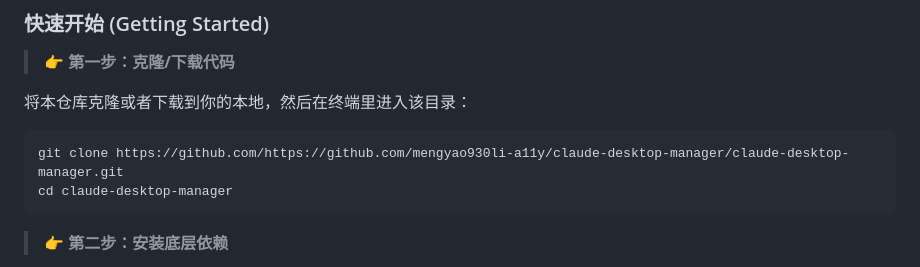
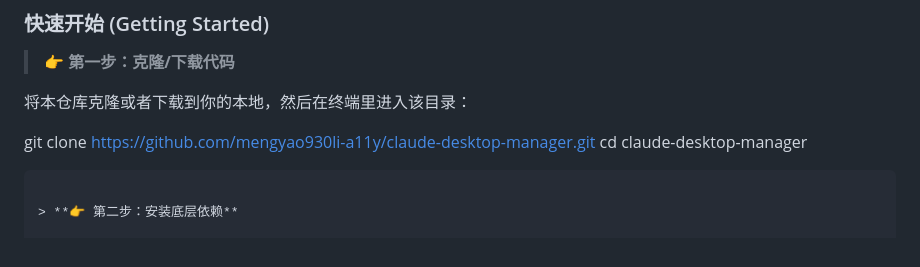
Before and after one commit to mengyao930li-a11y/claude-desktop-manager, a Markdown page: README.md, the part around the change. Rendered like a GitHub page.

````diff
--- a/README.md
+++ b/README.md
@@ -63,8 +63,7 @@ Claude Code 最强大之处在于它的扩展能力，而我们为你提供了
 
 将本仓库克隆或者下载到你的本地，然后在终端里进入该目录：
 
-```bash
-git clone https://github.com/https://github.com/mengyao930li-a11y/claude-desktop-manager/claude-desktop-manager.git
+git clone https://github.com/mengyao930li-a11y/claude-desktop-manager.git
 cd claude-desktop-manager
 ```
 
````
